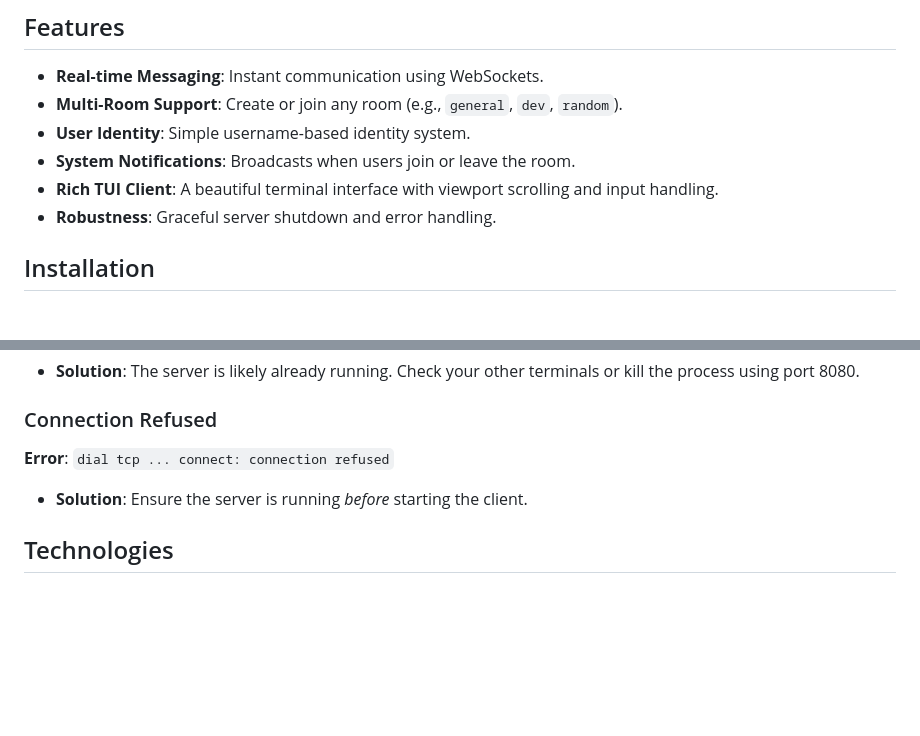
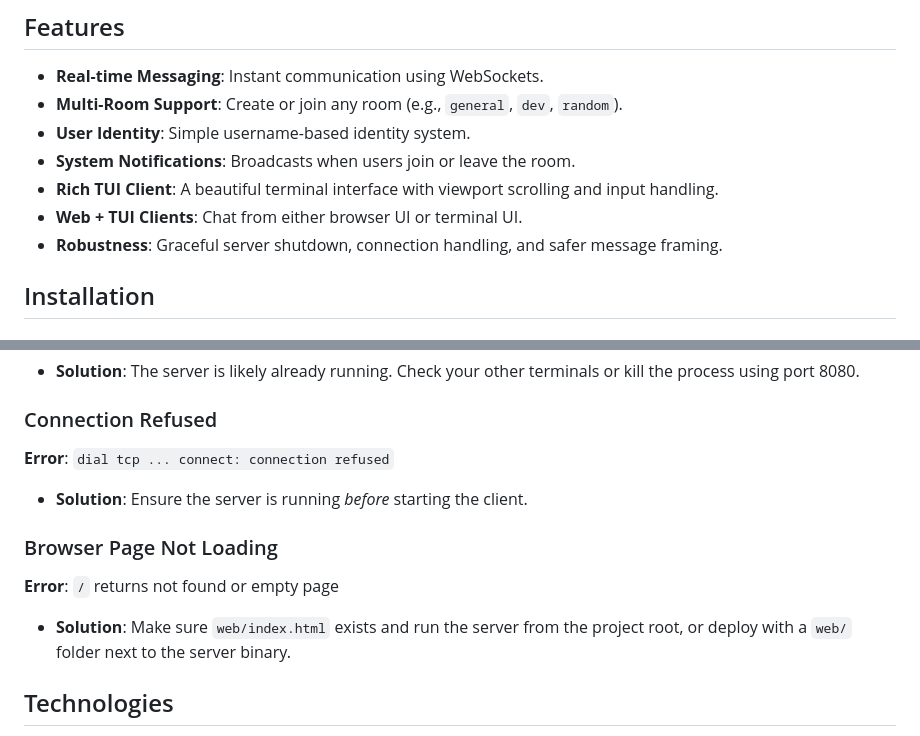
Before and after one commit to udaykiriti/Gotalk, a Markdown page: README.md, 2 parts joined by grey strips. GitHub-like rendering; blank space fills up the shorter version.

```diff
--- a/README.md
+++ b/README.md
@@ -35,7 +38,8 @@ GoTalk demonstrates the power of Go's concurrency model and WebSockets to create
 - **User Identity**: Simple username-based identity system.
 - **System Notifications**: Broadcasts when users join or leave the room.
 - **Rich TUI Client**: A beautiful terminal interface with viewport scrolling and input handling.
-- **Robustness**: Graceful server shutdown and error handling.
+- **Web + TUI Clients**: Chat from either browser UI or terminal UI.
+- **Robustness**: Graceful server shutdown, connection handling, and safer message framing.
 
 ## Installation
 
@@ -131,6 +169,10 @@ Gotalk/
 **Error**: `dial tcp ... connect: connection refused`
 - **Solution**: Ensure the server is running *before* starting the client.
 
+### Browser Page Not Loading
+**Error**: `/` returns not found or empty page
+- **Solution**: Make sure `web/index.html` exists and run the server from the project root, or deploy with a `web/` folder next to the server binary.
+
 ## Technologies
 
 - [Go](https://go.dev/) - The programming language used.
```
Also changed, not shown: other parts of README.md (+37 -0 lines).
